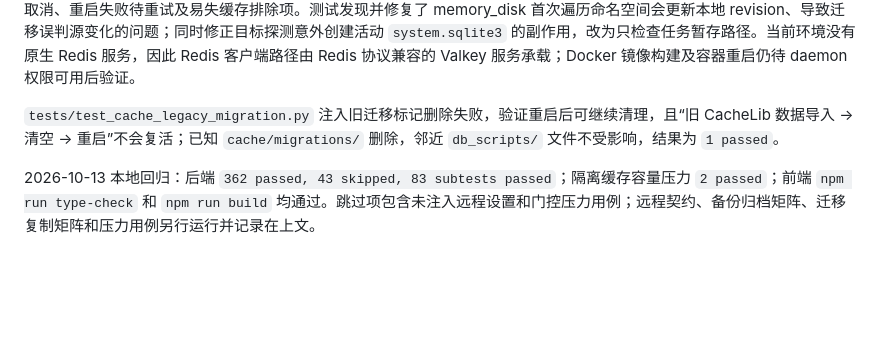
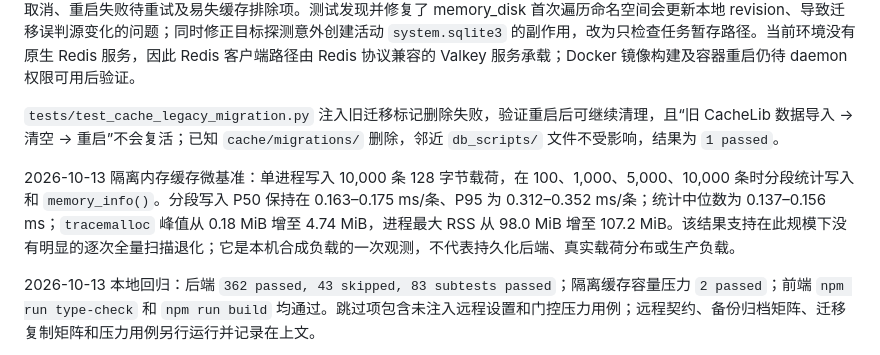
Before and after one commit to Coolkids/nas-tools, a Markdown page: docs/database-storage.md, the part around the change. Rendered like a GitHub page; blank space fills up the shorter version.

```diff
--- a/docs/database-storage.md
+++ b/docs/database-storage.md
@@ -84,6 +84,8 @@ SQLite 的文件名和目录由后端固定生成，不能在设置页或 API
 
 `tests/test_cache_legacy_migration.py` 注入旧迁移标记删除失败，验证重启后可继续清理，且“旧 CacheLib 数据导入 → 清空 → 重启”不会复活；已知 `cache/migrations/` 删除，邻近 `db_scripts/` 文件不受影响，结果为 `1 passed`。
 
+2026-10-13 隔离内存缓存微基准：单进程写入 10,000 条 128 字节载荷，在 100、1,000、5,000、10,000 条时分段统计写入和 `memory_info()`。分段写入 P50 保持在 0.163–0.175 ms/条、P95 为 0.312–0.352 ms/条；统计中位数为 0.137–0.156 ms；`tracemalloc` 峰值从 0.18 MiB 增至 4.74 MiB，进程最大 RSS 从 98.0 MiB 增至 107.2 MiB。该结果支持在此规模下没有明显的逐次全量扫描退化；它是本机合成负载的一次观测，不代表持久化后端、真实载荷分布或生产负载。
+
 2026-10-13 本地回归：后端 `362 passed, 43 skipped, 83 subtests passed`；隔离缓存容量压力 `2 passed`；前端 `npm run type-check` 和 `npm run build` 均通过。跳过项包含未注入远程设置和门控压力用例；远程契约、备份归档矩阵、迁移复制矩阵和压力用例另行运行并记录在上文。
 
 使用 Google Chrome 154 headless 加本地 mock `/do` 响应加载构建产物，缓存和数据库标签在 360、390、768、1280、1440 px 与浅/深色主题下均无页面横向溢出。此项只验证空数据状态的布局，不覆盖真实 API 联调、含数据表格、软键盘、安全区、放大、键盘/屏幕阅读器或迁移/恢复交互。
```
Also changed, not shown: todo.md (+2 -1 lines).
